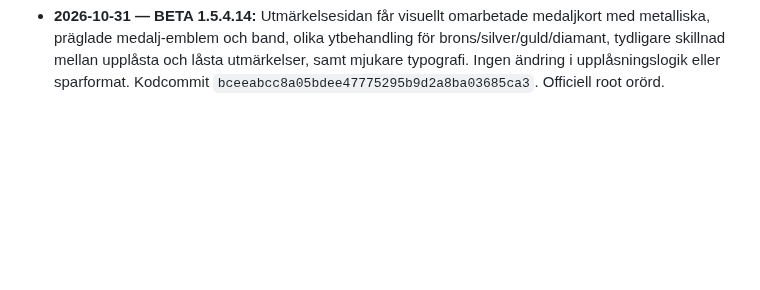
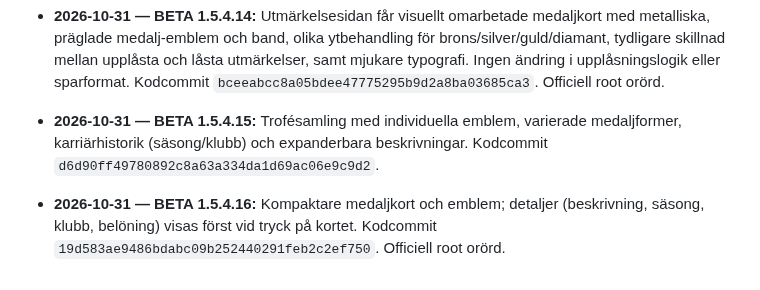
Before and after one commit to olikid/shl-gulddrommen, a Markdown page: PROJECT_BIBLE.md, the part around the change. Rendered like a GitHub page; blank space fills up the shorter version.

Commit message:
docs: trophy gallery 1.5.4.15 and compact 1.5.4.16

```diff
--- a/PROJECT_BIBLE.md
+++ b/PROJECT_BIBLE.md
@@ -215,3 +215,6 @@ Tränarens privatekonomi ska i en framtida version påverka matchbeslut och i f
 - **2026-10-31 — BETA 1.5.4.13:** `Visa alla` i utmärkelsernas dropdown får mjuk fade/slide/scale vid öppning och stängning (ca 0,3 s), med stöd för reduced-motion. Kodcommit `f2b87f5c3b4b465d026052e68bca14c4f006eca0`. Officiell root orörd.
 
 - **2026-10-31 — BETA 1.5.4.14:** Utmärkelsesidan får visuellt omarbetade medaljkort med metalliska, präglade medalj-emblem och band, olika ytbehandling för brons/silver/guld/diamant, tydligare skillnad mellan upplåsta och låsta utmärkelser, samt mjukare typografi. Ingen ändring i upplåsningslogik eller sparformat. Kodcommit `bceeabcc8a05bdee47775295b9d2a8ba03685ca3`. Officiell root orörd.
+
+- **2026-10-31 — BETA 1.5.4.15:** Trofésamling med individuella emblem, varierade medaljformer, karriärhistorik (säsong/klubb) och expanderbara beskrivningar. Kodcommit `d6d90ff49780892c8a63a334da1d69ac06e9c9d2`.
+- **2026-10-31 — BETA 1.5.4.16:** Kompaktare medaljkort och emblem; detaljer (beskrivning, säsong, klubb, belöning) visas först vid tryck på kortet. Kodcommit `19d583ae9486bdabc09b252440291feb2c2ef750`. Officiell root orörd.
```
